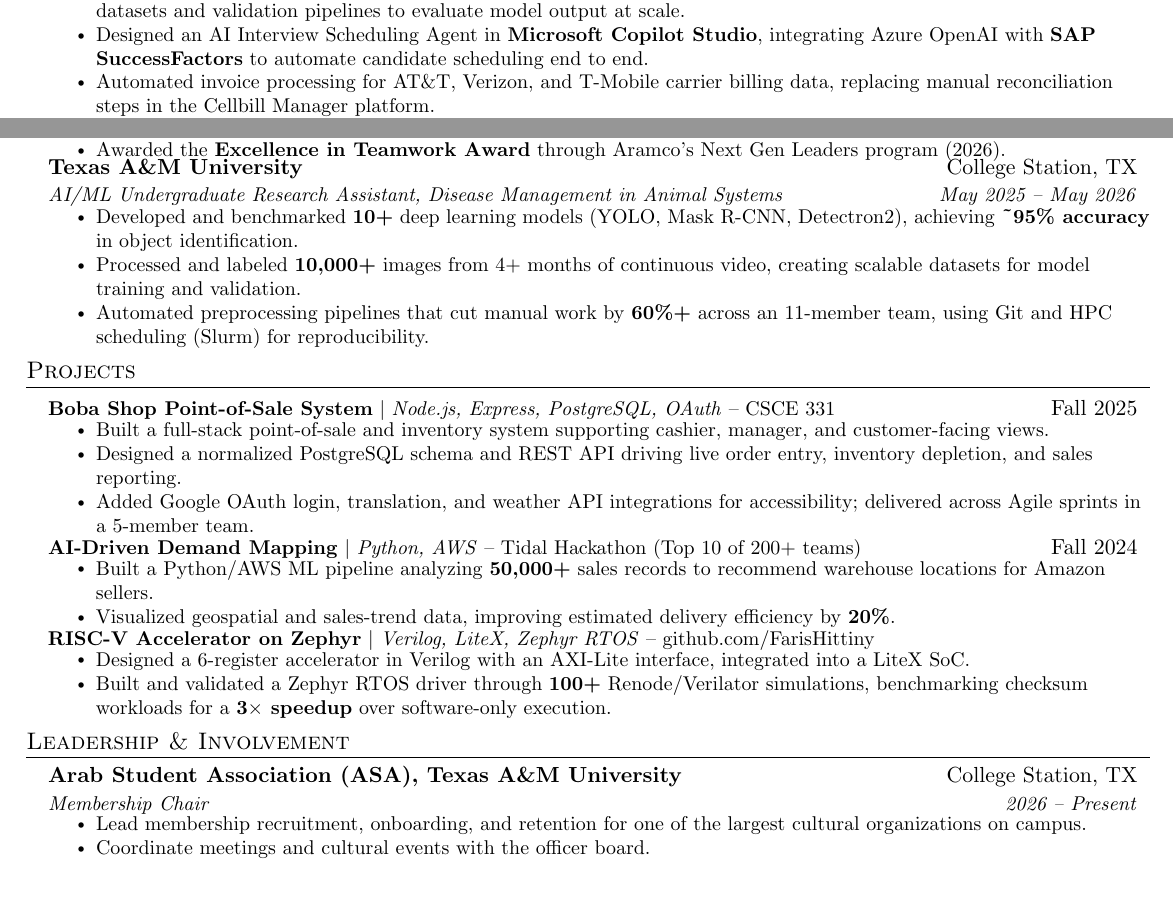
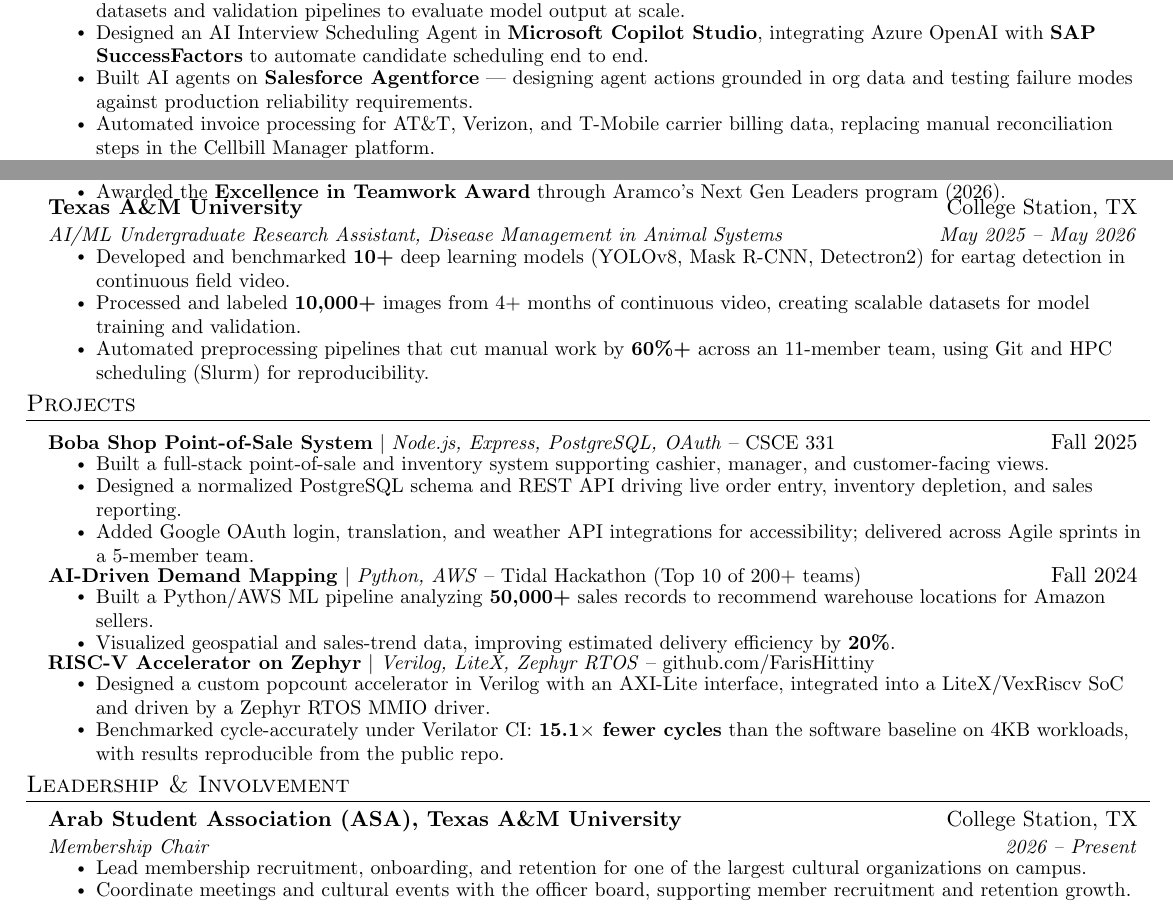
Before and after one commit to FarisHittiny/personal-website, a LaTeX CV (resume/src/Faris_Hittiny_Resume.tex): two parts of the page, joined at a grey line, cut so that both start at the same text. Compiled offline with pdfLaTeX.

Commit message:
Update resume: Agentforce bullet, refreshed research/RISC-V wording
- Add Salesforce Agentforce to skills and as an Aramco bullet
- Research bullets now name the eartag-detection work specifically
- RISC-V project rewritten to the popcount/15.1x version matching the site
- ASA bullet expanded (recruitment/retention growth)
- Tighten item spacing and text height so the added content stays one page

Co-Authored-By: Claude Fable 5 <noreply@anthropic.com>
Claude-Session: https://claude.ai/code/session_01J9P7UssmkJdywLEnEhb2yj

```diff
--- a/resume/src/Faris_Hittiny_Resume.tex
+++ b/resume/src/Faris_Hittiny_Resume.tex
@@ -32,7 +32,7 @@
 \addtolength{\evensidemargin}{-0.65in}
 \addtolength{\textwidth}{1.3in}
 \addtolength{\topmargin}{-.5in}
-\addtolength{\textheight}{1.0in}
+\addtolength{\textheight}{1.3in}
 
 \urlstyle{same}
 
@@ -52,7 +52,7 @@
 % Custom commands
 \newcommand{\resumeItem}[1]{
   \item\small{
-    {#1 \vspace{-2pt}}
+    {#1 \vspace{-3pt}}
   }
 }
 
@@ -123,6 +123,7 @@
       \resumeItemListStart
         \resumeItem{Built AI-powered invoice extraction and document understanding solutions on \textbf{Azure OpenAI}, creating anonymized datasets and validation pipelines to evaluate model output at scale.}
         \resumeItem{Designed an AI Interview Scheduling Agent in \textbf{Microsoft Copilot Studio}, integrating Azure OpenAI with \textbf{SAP SuccessFactors} to automate candidate scheduling end to end.}
+        \resumeItem{Built AI agents on \textbf{Salesforce Agentforce} --- designing agent actions grounded in org data and testing failure modes against production reliability requirements.}
         \resumeItem{Automated invoice processing for AT\&T, Verizon, and T-Mobile carrier billing data, replacing manual reconciliation steps in the Cellbill Manager platform.}
         \resumeItem{Developed and enhanced enterprise billing applications using \textbf{C\#, .NET, Entity Framework Core, SQL Server}, and Open XML SDK.}
         \resumeItem{Debugged database, API, networking, and proxy-authentication failures across enterprise environments; documented fixes and handoff procedures for the development team.}
@@ -133,7 +134,7 @@
       {Texas A\&M University}{College Station, TX}
       {AI/ML Undergraduate Research Assistant, Disease Management in Animal Systems}{May 2025 -- May 2026}
       \resumeItemListStart
-        \resumeItem{Developed and benchmarked \textbf{10+} deep learning models (YOLO, Mask R-CNN, Detectron2), achieving \textbf{\textasciitilde{}95\% accuracy} in object identification.}
+        \resumeItem{Developed and benchmarked \textbf{10+} deep learning models (YOLOv8, Mask R-CNN, Detectron2) for eartag detection in continuous field video.}
         \resumeItem{Processed and labeled \textbf{10,000+} images from 4+ months of continuous video, creating scalable datasets for model training and validation.}
         \resumeItem{Automated preprocessing pipelines that cut manual work by \textbf{60\%+} across an 11-member team, using Git and HPC scheduling (Slurm) for reproducibility.}
       \resumeItemListEnd
@@ -162,8 +163,8 @@
       \resumeProjectHeading
           {\textbf{RISC-V Accelerator on Zephyr} $|$ \emph{Verilog, LiteX, Zephyr RTOS} -- \href{https://github.com/FarisHittiny}{github.com/FarisHittiny}}{}
           \resumeItemListStart
-            \resumeItem{Designed a 6-register accelerator in Verilog with an AXI-Lite interface, integrated into a LiteX SoC.}
-            \resumeItem{Built and validated a Zephyr RTOS driver through \textbf{100+} Renode/Verilator simulations, benchmarking checksum workloads for a \textbf{3$\times$ speedup} over software-only execution.}
+            \resumeItem{Designed a custom popcount accelerator in Verilog with an AXI-Lite interface, integrated into a LiteX/VexRiscv SoC and driven by a Zephyr RTOS MMIO driver.}
+            \resumeItem{Benchmarked cycle-accurately under Verilator CI: \textbf{15.1$\times$ fewer cycles} than the software baseline on 4KB workloads, with results reproducible from the public repo.}
           \resumeItemListEnd
 
     \resumeSubHeadingListEnd
@@ -176,7 +177,7 @@
       {Membership Chair}{2026 -- Present}
       \resumeItemListStart
         \resumeItem{Lead membership recruitment, onboarding, and retention for one of the largest cultural organizations on campus.}
-        \resumeItem{Coordinate meetings and cultural events with the officer board.}
+        \resumeItem{Coordinate meetings and cultural events with the officer board, supporting member recruitment and retention growth.}
       \resumeItemListEnd
   \resumeSubHeadingListEnd
 
```
Also changed, not shown: resume/src/Faris_Hittiny_Resume.tex (2 more changed lines), 1 other file.
